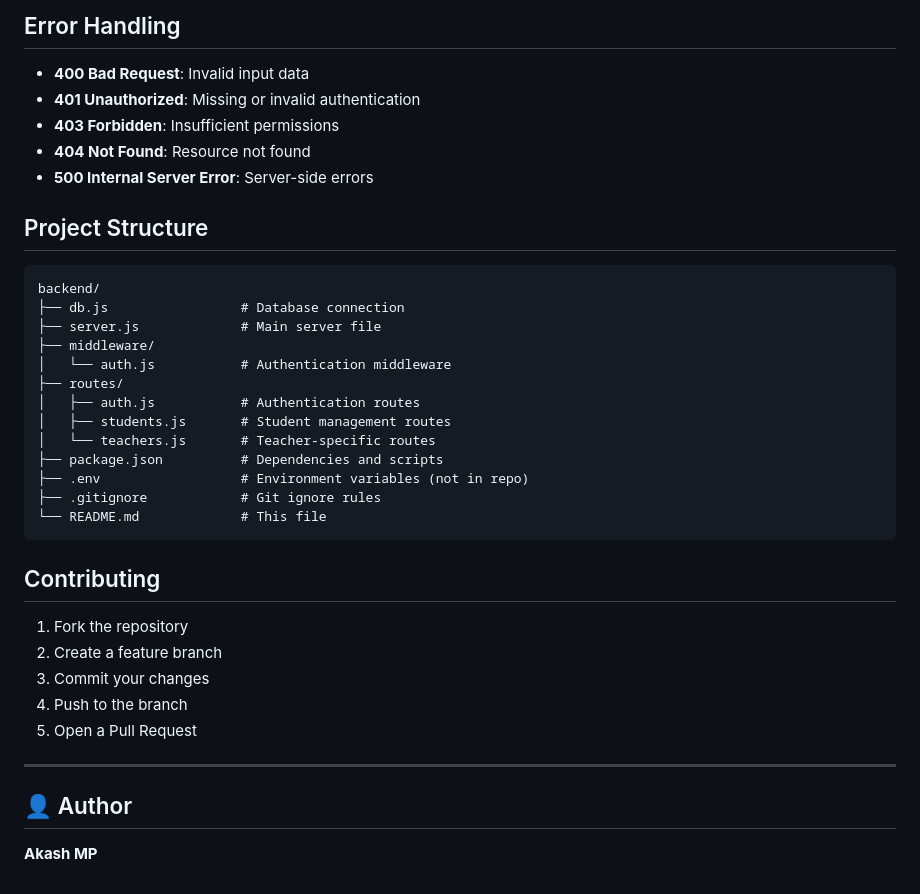
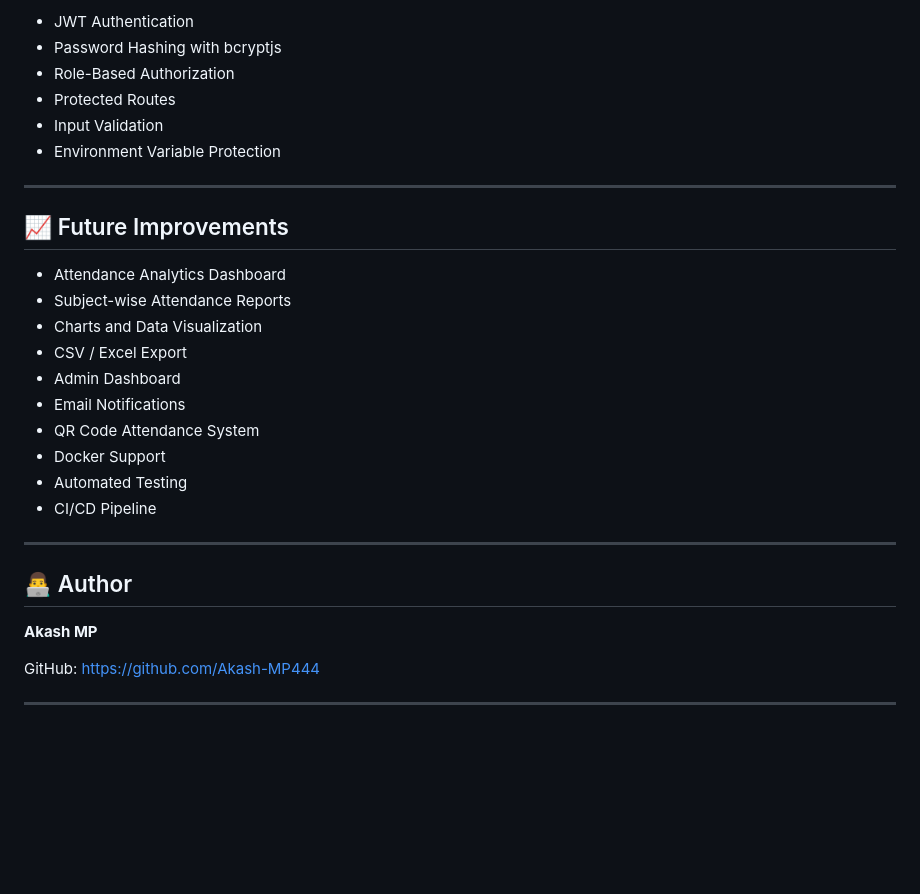
Before and after one commit to Akash-MP444/Attendance-Portal, a Markdown page: README.md, the part around one of its changes. GitHub-like rendering; blank space fills up the shorter version.

````diff
--- a/README.md
+++ b/README.md
@@ -119,38 +258,32 @@ The API includes comprehensive input validation:
 
-## Error Handling
-
-- **400 Bad Request**: Invalid input data
-- **401 Unauthorized**: Missing or invalid authentication
-- **403 Forbidden**: Insufficient permissions
-- **404 Not Found**: Resource not found
-- **500 Internal Server Error**: Server-side errors
-
-## Project Structure
-
-```
-backend/
-├── db.js                 # Database connection
-├── server.js             # Main server file
-├── middleware/
-│   └── auth.js           # Authentication middleware
-├── routes/
-│   ├── auth.js           # Authentication routes
-│   ├── students.js       # Student management routes
-│   └── teachers.js       # Teacher-specific routes
-├── package.json          # Dependencies and scripts
-├── .env                  # Environment variables (not in repo)
-├── .gitignore            # Git ignore rules
-└── README.md             # This file
-```
-
-## Contributing
-
-1. Fork the repository
-2. Create a feature branch
-3. Commit your changes
-4. Push to the branch
-5. Open a Pull Request
+* JWT Authentication
+* Password Hashing with bcryptjs
+* Role-Based Authorization
+* Protected Routes
+* Input Validation
+* Environment Variable Protection
 
 ---
-## 👤 Author
+
+## 📈 Future Improvements
+
+* Attendance Analytics Dashboard
+* Subject-wise Attendance Reports
+* Charts and Data Visualization
+* CSV / Excel Export
+* Admin Dashboard
+* Email Notifications
+* QR Code Attendance System
+* Docker Support
+* Automated Testing
+* CI/CD Pipeline
+
+---
+
+## 👨‍💻 Author
+
 **Akash MP**
+
+GitHub: https://github.com/Akash-MP444
+
+---
````
Also changed, not shown: other parts of README.md (+217 -78 lines).
